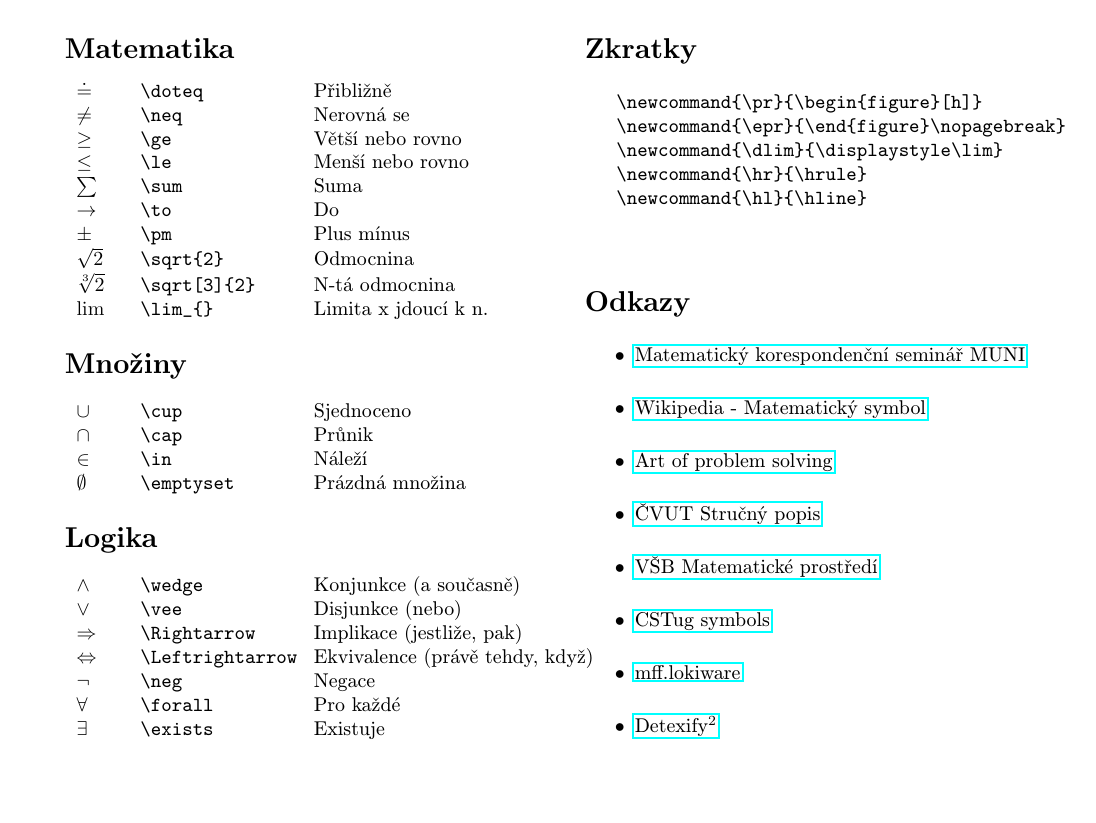
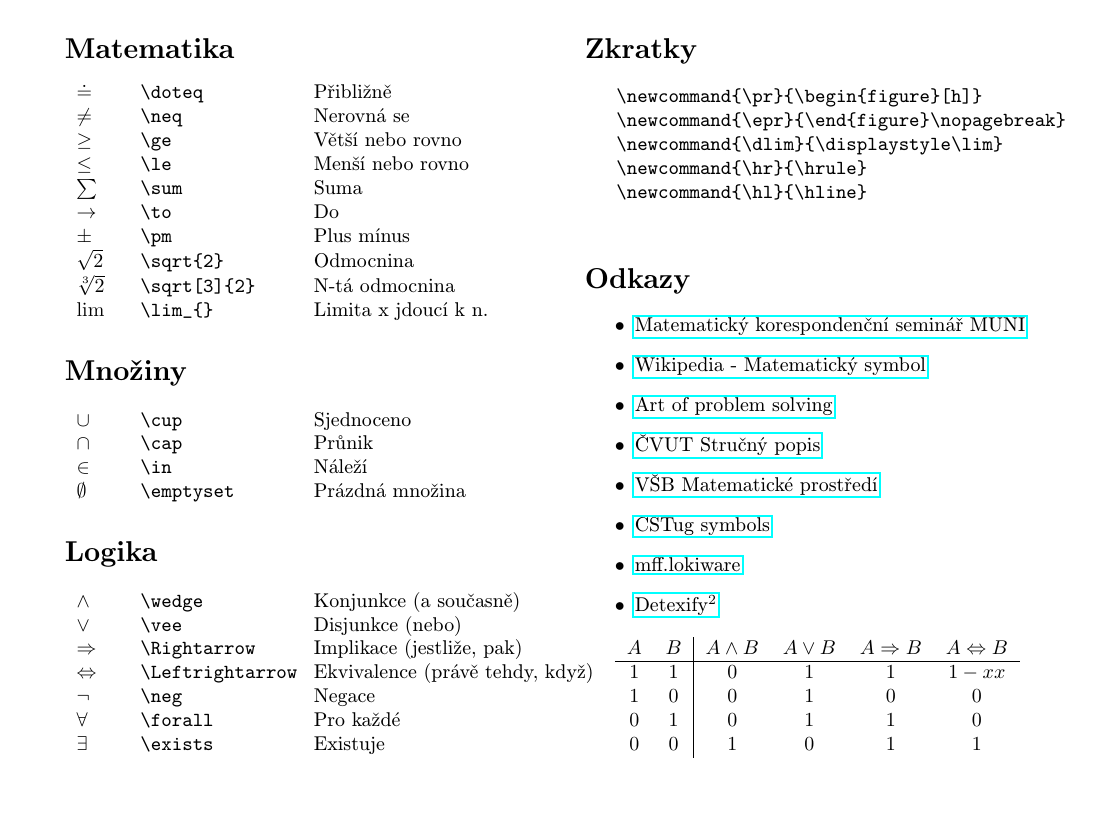
Before and after one commit to pdostal/latex_symbols, a LaTeX document (symbols.tex): page 1 of 2. Compiled offline with pdfLaTeX.

Commit message:
Přidat pravdivostní tabulku hodnot

```diff
--- a/symbols.tex
+++ b/symbols.tex
@@ -85,6 +85,14 @@
 			\item \href{http://detexify.kirelabs.org/classify.html}{Detexify$^2$}
 		\end{itemize}
 
+		\begin{tabular}{cc|cccc}
+				$A$	&	$B$	&	$A \wedge B$	&	$A \vee B$	&	$A \Rightarrow B$	&	$A \Leftrightarrow B$	\\\hline
+				$1$	&	$1$	&	$0$						&	$1$					&	$1$							&	$1-x	x$								\\
+				$1$	&	$0$	&	$0$						&	$1$					&	$0$							&	$0$											\\
+				$0$	&	$1$	&	$0$						&	$1$					&	$1$							&	$0$											\\
+				$0$	&	$0$	&	$1$						&	$0$					&	$1$							&	$1$											\\
+			\end{tabular}
+
 	\end{multicols}
 
 \pagebreak
```
Also changed, not shown: symbols.pdf.
